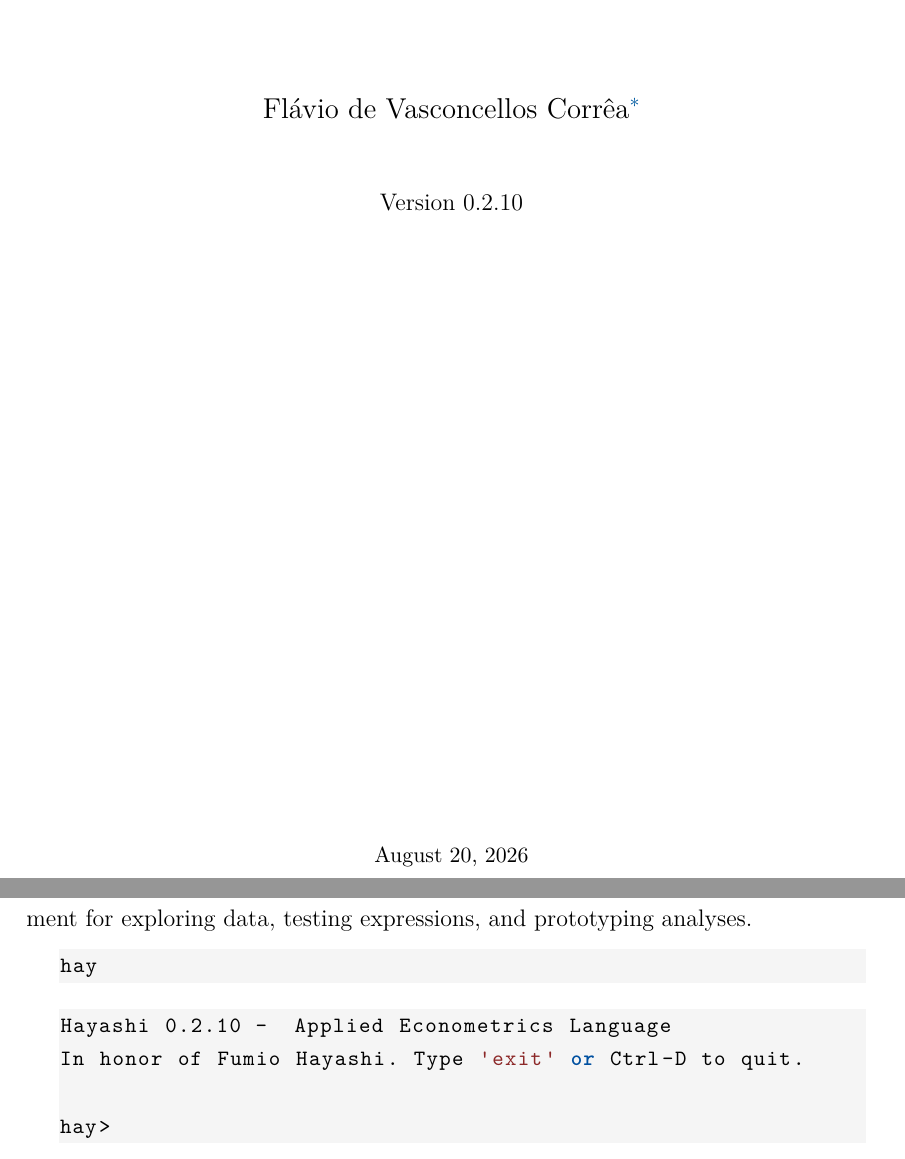
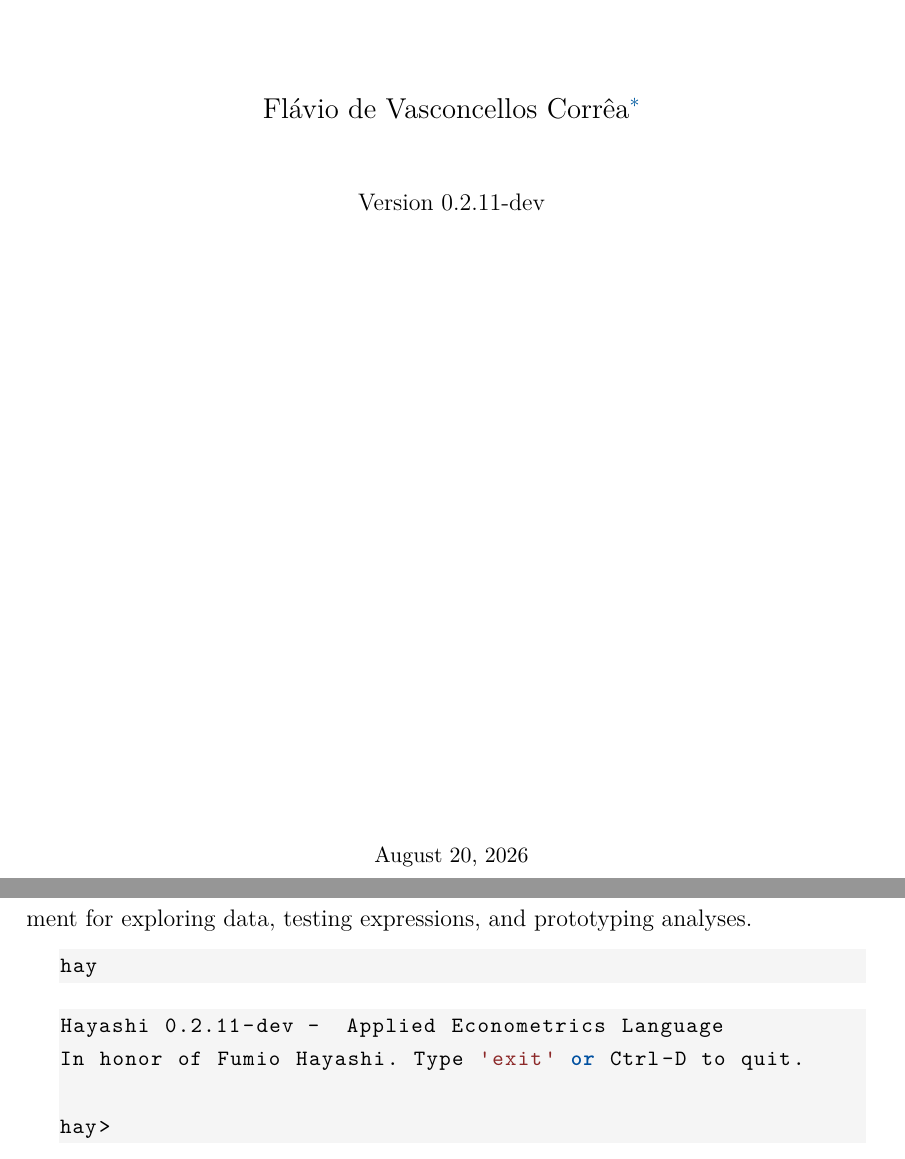
Before and after one commit to sheep-farm/hayashi, a LaTeX thesis (book_en/book.tex, which reads book_en/chapters/03_repl.tex): two parts of pages 1 and 31 of 399, joined at a grey line, cut so that both start at the same text. Compiled offline with XeLaTeX.

Commit message:
Bump version to 0.2.11-dev.

```diff
--- a/book_en/book.tex
+++ b/book_en/book.tex
@@ -148,7 +148,7 @@
 % ── Custom commands ──────────────────────────────────────────
 \newcommand{\hay}{\texttt{hay}}
 \newcommand{\hayashi}{\textsc{Hayashi}}
-\newcommand{\version}{0.2.10}
+\newcommand{\version}{0.2.11-dev}
 
 % ============================================================
 \begin{document}
--- a/book_en/chapters/03_repl.tex
+++ b/book_en/chapters/03_repl.tex
@@ -12,7 +12,7 @@
 \end{lstlisting}
 
 \begin{lstlisting}[style=inline]
-Hayashi 0.2.10  — Applied Econometrics Language
+Hayashi 0.2.11-dev  — Applied Econometrics Language
 In honor of Fumio Hayashi. Type 'exit' or Ctrl-D to quit.
 
 hay>
```
Also changed, not shown: Cargo.toml (+1 -1 lines), book_pt_BR/book.tex (+1 -1 lines), book_pt_BR/chapters/03_repl.tex (+1 -1 lines), README.md, 1 other file.
